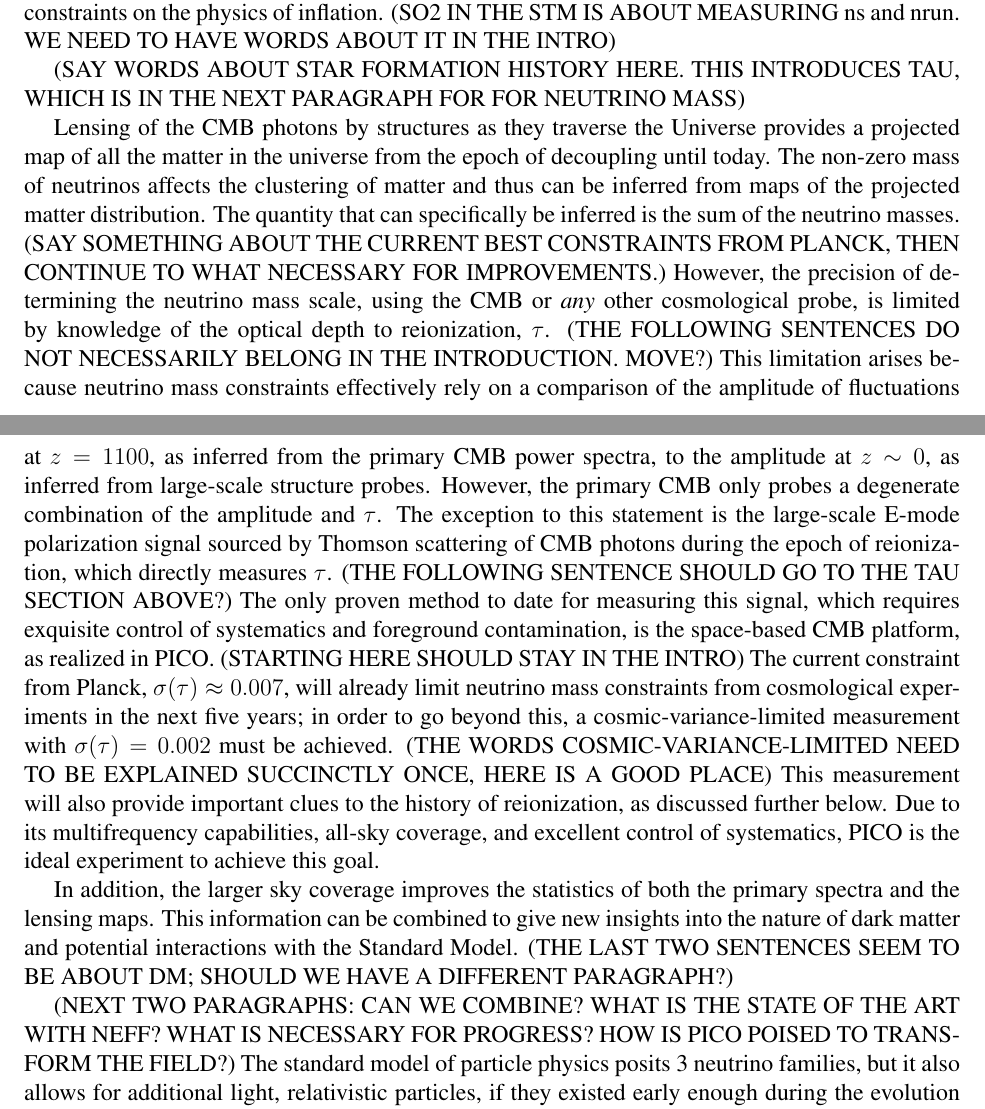
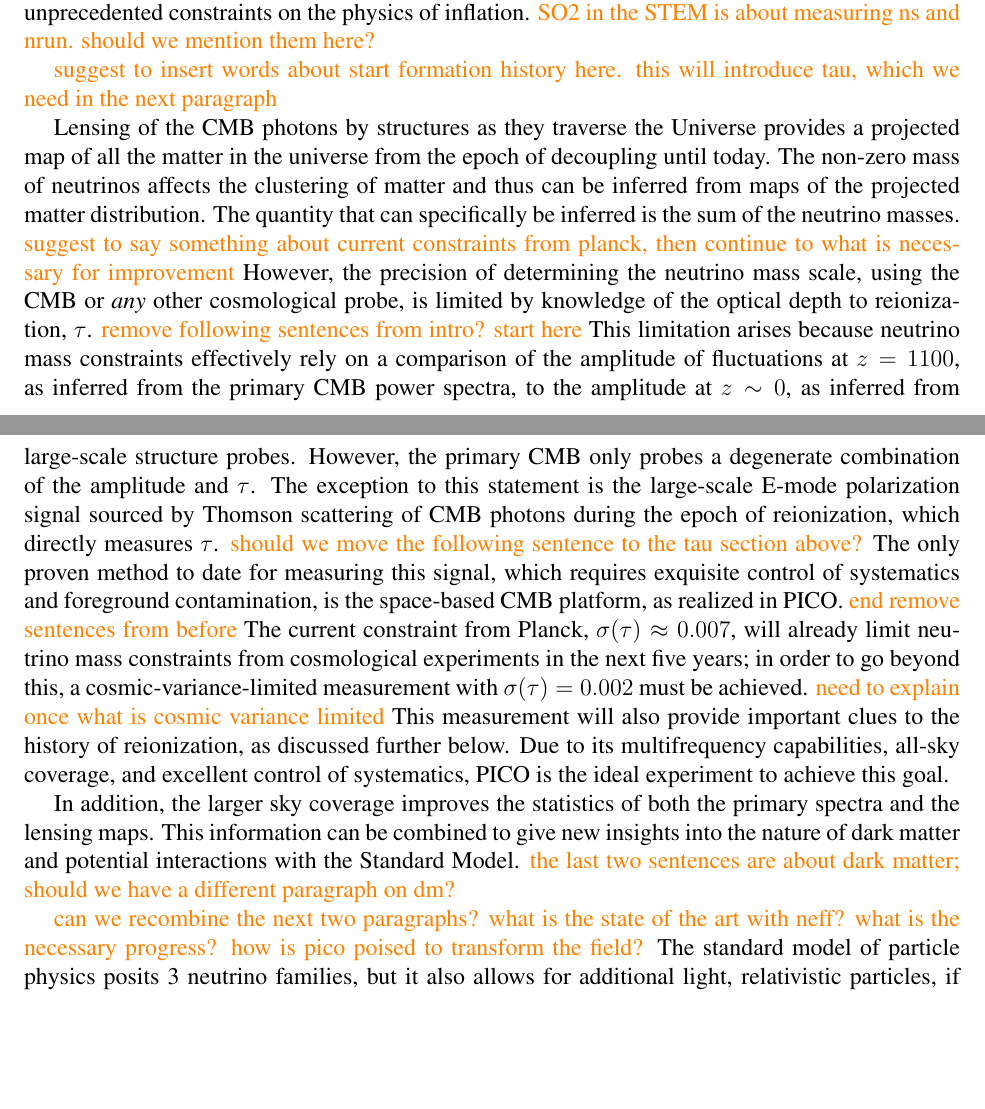
Before and after one commit to CMB-Probe/PICOReport, a LaTeX document (PICOReport.tex, which reads PICOReport_defs.tex, landscape.tex): two parts of pages 2 and 3 of 45, joined at a grey line, cut so that both start at the same text, the shorter picture padded with empty space. Compiled offline with pdfLaTeX.

Commit message:
colored comments

```diff
--- a/PICOReport.tex
+++ b/PICOReport.tex
@@ -1,6 +1,6 @@
 \documentclass[12pt]{article}
 \usepackage{amssymb,amsmath,times}
-\usepackage{color}
+\usepackage{xcolor}
 \usepackage{graphicx}
 \usepackage{fancyhdr}
 \usepackage{multirow}
@@ -14,6 +14,8 @@
 \usepackage{grffile}
 \usepackage{multirow}
 \usepackage{adjustbox}
+%subfiles
+\usepackage{subfiles}
 
 
 % define formatting
@@ -35,8 +37,6 @@
 \setlength{\dblfloatsep}{0.5\dblfloatsep}
 \setlength{\dbltextfloatsep}{0.5\dbltextfloatsep}
 
-%subfiles
-\usepackage{subfiles}
 
 
 \begin{document}
--- a/PICOReport_defs.tex
+++ b/PICOReport_defs.tex
@@ -185,6 +185,8 @@
 
 \newcommand{\comred}[1]{\textcolor{red}{#1}}
 \newcommand{\comblue}[1]{\textcolor{blue}{#1}}
+\newcommand{\comgreen}[1]{\textcolor{green}{#1}}
+\newcommand{\comor}[1]{\textcolor{orange}{#1}}
 
 % Let's you define a command for both text and math mode.
 \newcommand{\wisk}[1]{{\ifmmode{#1}\else{$#1$}\fi}}
--- a/landscape.tex
+++ b/landscape.tex
@@ -33,44 +33,43 @@ revealed that emissions within our own galaxy is a source of confusion that must
 before definitive discovery, or stronger upper limits, can be claimed~\citep{whichplanck}.
 PICO has the frequency coverage and sensitivity to measure and separate sources of foreground confusion and is thus
 poised to detect or place unprecedented constraints on the physics of inflation.
-(SO2 IN THE STM IS ABOUT MEASURING ns and nrun. WE NEED TO HAVE WORDS ABOUT IT IN THE INTRO)
+\comor{SO2 in the STEM is about measuring ns and nrun. should we mention them here?}
 
-(SAY WORDS ABOUT STAR FORMATION HISTORY HERE. THIS INTRODUCES TAU, WHICH IS IN THE NEXT
-PARAGRAPH FOR FOR NEUTRINO MASS)
+\comor{suggest to insert words about start formation history here. this will introduce tau, which we need in the next paragraph}
 
 Lensing of the CMB photons by structures as they traverse the Universe provides a projected map of all the matter
 in the universe from the epoch of decoupling until today.  The non-zero mass of neutrinos affects the clustering of
 matter and thus can be inferred from maps of the projected matter distribution. The quantity that can specifically be
-inferred is the sum of the neutrino masses. (SAY SOMETHING ABOUT THE CURRENT BEST CONSTRAINTS FROM PLANCK,
-THEN CONTINUE TO WHAT NECESSARY FOR IMPROVEMENTS.)
+inferred is the sum of the neutrino masses. \comor{ suggest to say something about current constraints from planck, then
+continue to what is necessary for improvement}
 However, the precision of determining
 the neutrino mass scale, using the CMB or {\it any} other cosmological probe, is limited by knowledge of
-the optical depth to reionization, $\tau$.  (THE FOLLOWING SENTENCES DO NOT NECESSARILY BELONG
-IN THE INTRODUCTION. MOVE?) This limitation arises because neutrino mass constraints effectively
+the optical depth to reionization, $\tau$.  \comor{remove following sentences from intro? start here}
+ This limitation arises because neutrino mass constraints effectively
 rely on a comparison of the amplitude of fluctuations at $z=1100$, as inferred from the primary
 CMB power spectra, to the amplitude at $z \sim 0$, as inferred from large-scale structure probes.
 However, the primary CMB only probes a degenerate combination of the amplitude and $\tau$.
 The exception to this statement is the large-scale E-mode polarization signal sourced by Thomson
 scattering of CMB photons during the epoch of reionization, which directly measures $\tau$.
-(THE FOLLOWING SENTENCE SHOULD GO TO THE TAU SECTION ABOVE?)
+\comor{should we move the following sentence to the tau section above?}
 The only proven method to date for measuring this signal, which requires exquisite control of systematics
 and foreground contamination, is the space-based CMB platform, as realized in PICO.
-(STARTING HERE SHOULD STAY IN THE INTRO)
+\comor{end remove sentences from before}
 The current constraint from Planck, $\sigma(\tau) \approx 0.007$, will already limit neutrino mass
 constraints from cosmological experiments in the next five years; in order to go beyond this, a
-cosmic-variance-limited measurement with $\sigma(\tau) = 0.002$ must be achieved. (THE WORDS
-COSMIC-VARIANCE-LIMITED NEED TO BE EXPLAINED SUCCINCTLY ONCE, HERE IS A GOOD PLACE)
+cosmic-variance-limited measurement with $\sigma(\tau) = 0.002$ must be achieved.
+\comor{need to explain once what is cosmic variance limited}
 This measurement will also provide important clues to the history of reionization, as discussed further below.
 Due to its multifrequency capabilities, all-sky coverage, and excellent control of systematics,
 PICO is the ideal experiment to achieve this goal.
 
 In addition, the larger sky coverage improves the statistics of both the primary spectra and the lensing maps.
 This information can be combined to give new insights into the nature of dark matter and potential interactions
-with the Standard Model. (THE LAST TWO SENTENCES SEEM TO BE ABOUT DM; SHOULD WE HAVE A DIFFERENT
-PARAGRAPH?)
+with the Standard Model.
+\comor{the last two sentences are about dark matter; should we have a different paragraph on dm? }
 
-(NEXT TWO PARAGRAPHS: CAN WE COMBINE? WHAT IS THE STATE OF THE ART WITH NEFF? WHAT
-IS NECESSARY FOR PROGRESS? HOW IS PICO POISED TO TRANSFORM THE FIELD?)
+\comor{can we recombine the next two paragraphs? what is the state of the art with neff? what is the necessary progress?
+how is pico poised to transform the field?}
 The standard model of particle physics posits 3 neutrino families, but it also allows for additional light, relativistic particles, if
 they existed early enough during the evolution of the Universe. The discovery of such particles would revolutionize
 our understanding of the particle content of the Universe,
```
Also changed, not shown: fundamentalsci.tex (+33 -6 lines), landscape.tex (12 more changed lines), 1 other file.
